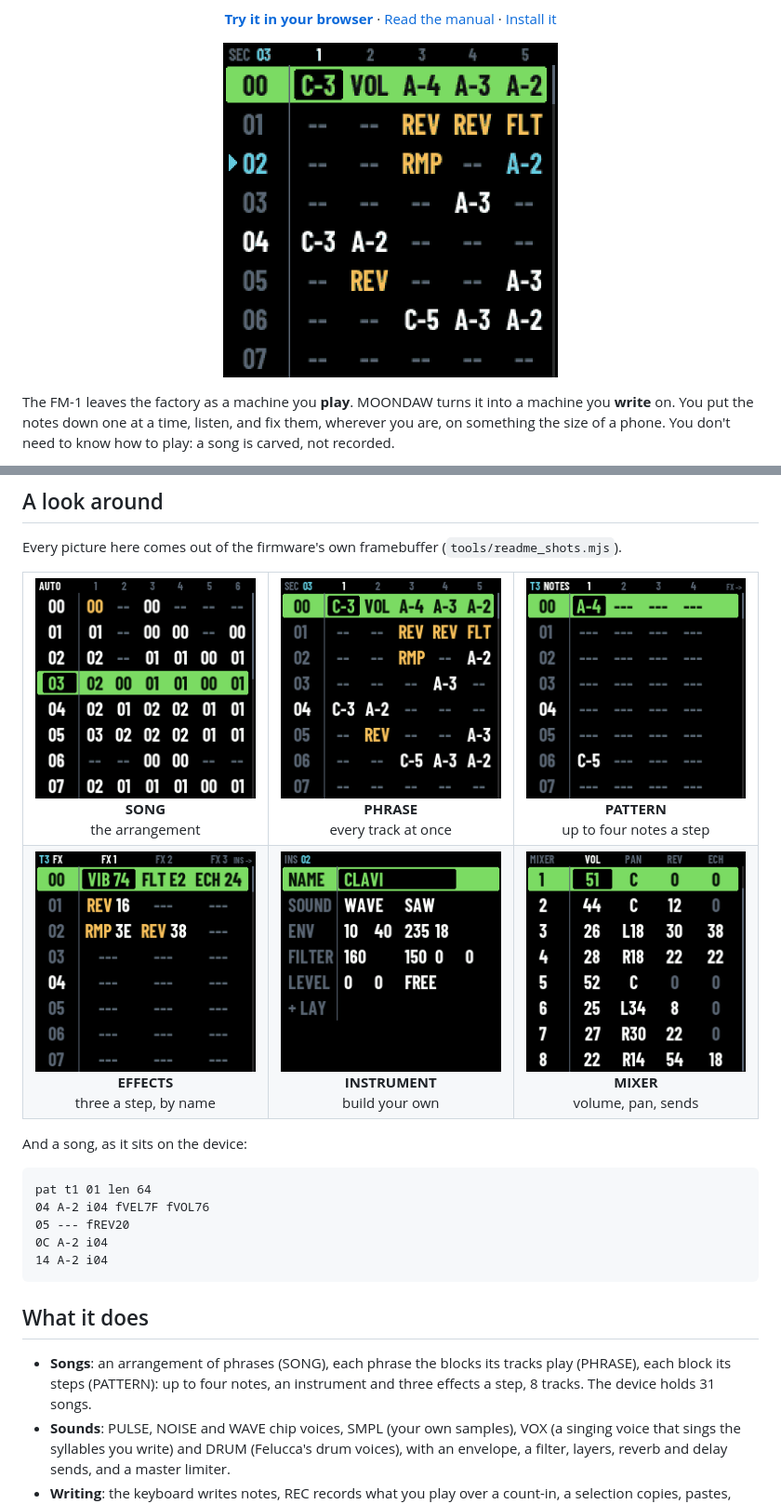
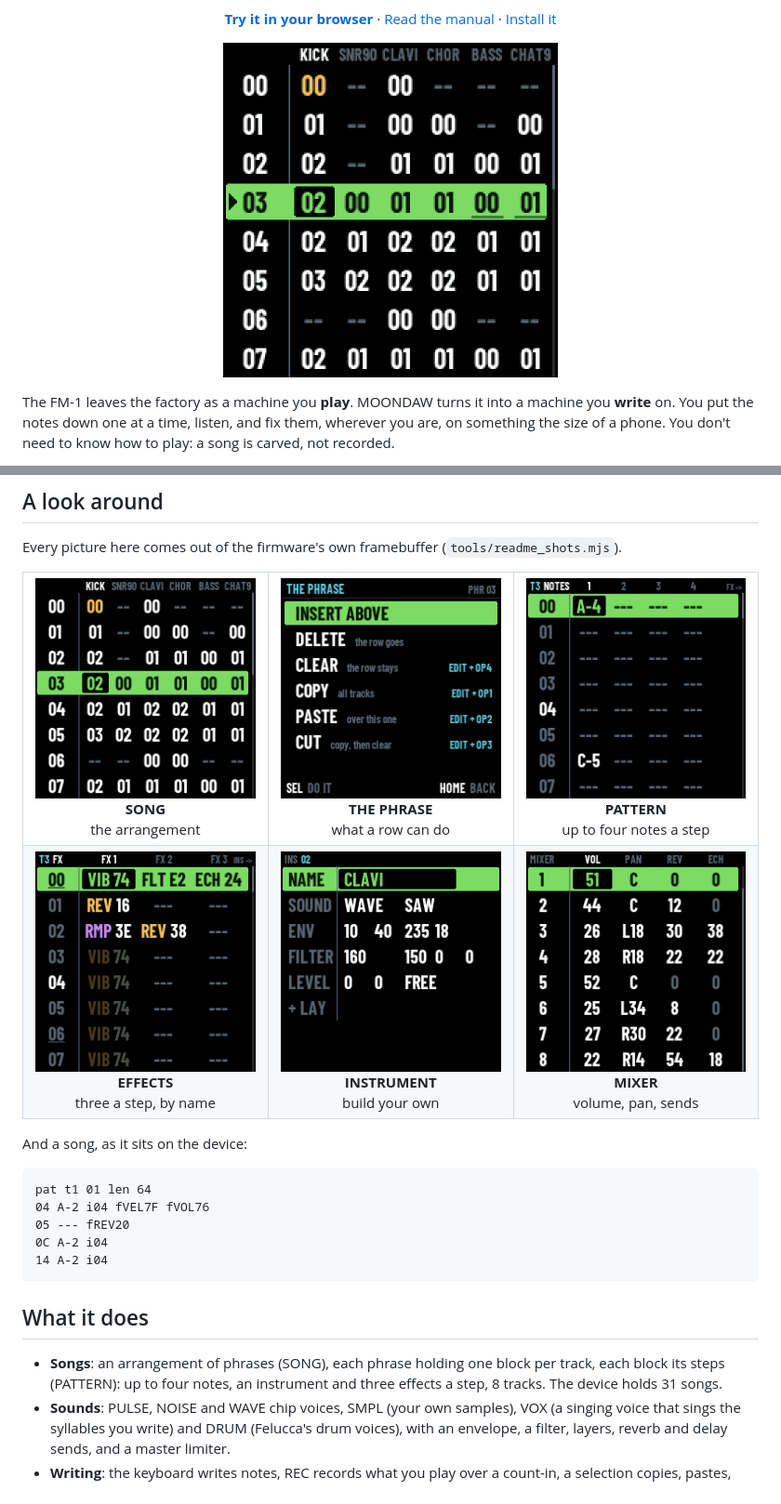
Before and after one commit to jaeggerr/moondaw-fm1, a Markdown page: README.md, 2 parts joined by grey strips. Shown at 93% size. Rendered like a GitHub page; pictures changed too: docs/readme/effects.png, docs/readme/phrase-menu.png (added), docs/readme/playing.gif.

```diff
--- a/README.md
+++ b/README.md
@@ -51,7 +51,7 @@ Every picture here comes out of the firmware's own framebuffer
 <table>
   <tr>
     <td align="center"><img src="docs/readme/song.png" width="240" alt="SONG: the arrangement, one row a phrase and one column a track"><br><b>SONG</b><br>the arrangement</td>
-    <td align="center"><img src="docs/readme/section.png" width="240" alt="PHRASE: all the tracks of a phrase side by side"><br><b>PHRASE</b><br>every track at once</td>
+    <td align="center"><img src="docs/readme/phrase-menu.png" width="240" alt="THE PHRASE: the menu SEL opens on a phrase number, with the shortcut for each beside it"><br><b>THE PHRASE</b><br>what a row can do</td>
     <td align="center"><img src="docs/readme/pattern.png" width="240" alt="PATTERN: a block's steps, up to four notes a step"><br><b>PATTERN</b><br>up to four notes a step</td>
   </tr>
   <tr>
@@ -73,9 +73,9 @@ pat t1 01 len 64
 
 ## What it does
 
-- **Songs**: an arrangement of phrases (SONG), each phrase the blocks its
-  tracks play (PHRASE), each block its steps (PATTERN): up to four notes,
-  an instrument and three effects a step, 8 tracks. The device holds 31 songs.
+- **Songs**: an arrangement of phrases (SONG), each phrase holding one block
+  per track, each block its steps (PATTERN): up to four notes, an instrument
+  and three effects a step, 8 tracks. The device holds 31 songs.
 - **Sounds**: PULSE, NOISE and WAVE chip voices, SMPL (your own samples),
   VOX (a singing voice that sings the syllables you write) and DRUM
   (Felucca's drum voices), with an envelope, a filter, layers, reverb and
```
Also changed, not shown: docs/drums-demo/README.md (+2 -2 lines), 4 other files.
